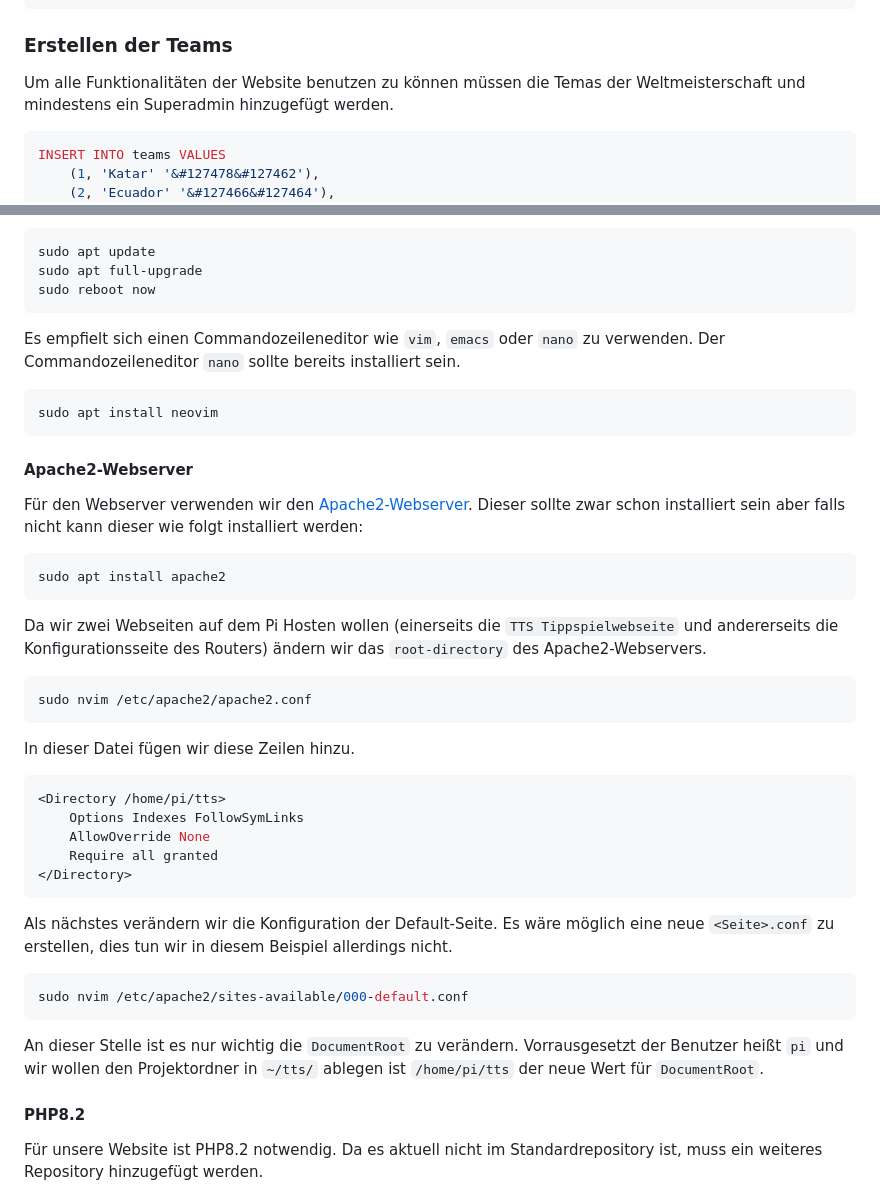
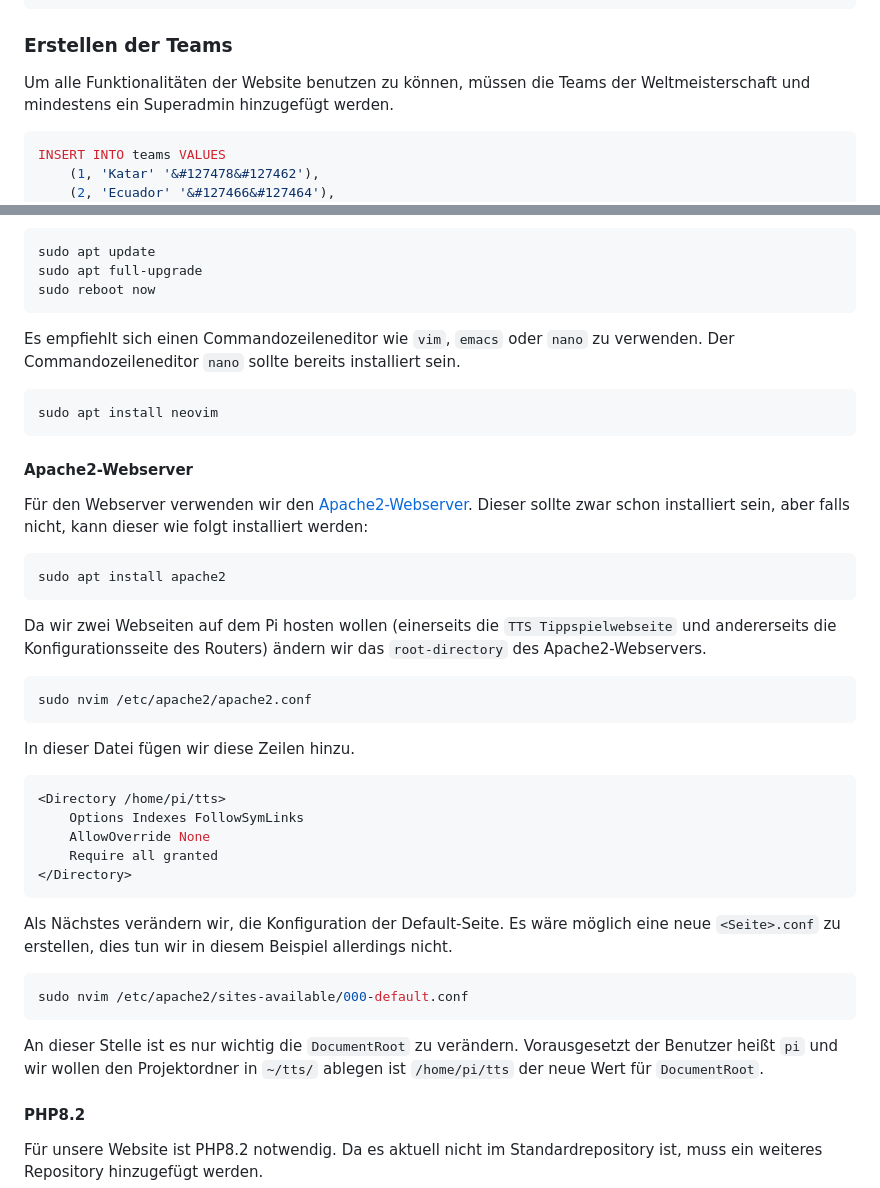
Before and after one commit to TadNodir/TTS_Project, a Markdown page: README.md, 2 parts joined by grey strips. Rendered like a GitHub page.

````diff
--- a/README.md
+++ b/README.md
@@ -104,7 +104,7 @@ CREATE TABLE IF NOT EXISTS tipps (
 
 ### Erstellen der Teams
 
-Um alle Funktionalitäten der Website benutzen zu können müssen die Temas der
+Um alle Funktionalitäten der Website benutzen zu können, müssen die Teams der
 Weltmeisterschaft und mindestens ein Superadmin hinzugefügt werden.
 
 ``` sql
@@ -253,7 +253,7 @@ sudo apt full-upgrade
 sudo reboot now
 ```
 
-Es empfielt sich einen Commandozeileneditor wie `vim`, `emacs` oder `nano` zu
+Es empfiehlt sich einen Commandozeileneditor wie `vim`, `emacs` oder `nano` zu
 verwenden. Der Commandozeileneditor `nano` sollte bereits installiert sein.
 
 ``` shell
@@ -264,13 +264,13 @@ sudo apt install neovim
 
 Für den Webserver verwenden wir den
 [Apache2-Webserver](https://httpd.apache.org). Dieser sollte zwar schon
-installiert sein aber falls nicht kann dieser wie folgt installiert werden:
+installiert sein, aber falls nicht, kann dieser wie folgt installiert werden:
 
 ``` shell
 sudo apt install apache2
 ```
 
-Da wir zwei Webseiten auf dem Pi Hosten wollen (einerseits die `TTS
+Da wir zwei Webseiten auf dem Pi hosten wollen (einerseits die `TTS
 Tippspielwebseite` und andererseits die Konfigurationsseite des Routers) ändern
 wir das `root-directory` des Apache2-Webservers.
 
@@ -288,7 +288,7 @@ In dieser Datei fügen wir diese Zeilen hinzu.
 </Directory>
 ```
 
-Als nächstes verändern wir die Konfiguration der Default-Seite. Es wäre möglich
+Als Nächstes verändern wir, die Konfiguration der Default-Seite. Es wäre möglich
 eine neue `<Seite>.conf` zu erstellen, dies tun wir in diesem Beispiel
 allerdings nicht.
 
@@ -297,7 +297,7 @@ sudo nvim /etc/apache2/sites-available/000-default.conf
 ```
 
 An dieser Stelle ist es nur wichtig die `DocumentRoot` zu verändern.
-Vorrausgesetzt der Benutzer heißt `pi` und wir wollen den Projektordner in
+Vorausgesetzt der Benutzer heißt `pi` und wir wollen den Projektordner in
 `~/tts/` ablegen ist `/home/pi/tts` der neue Wert für `DocumentRoot`.
 
 #### PHP8.2
````
Also changed, not shown: other parts of README.md (+37 -37 lines).
